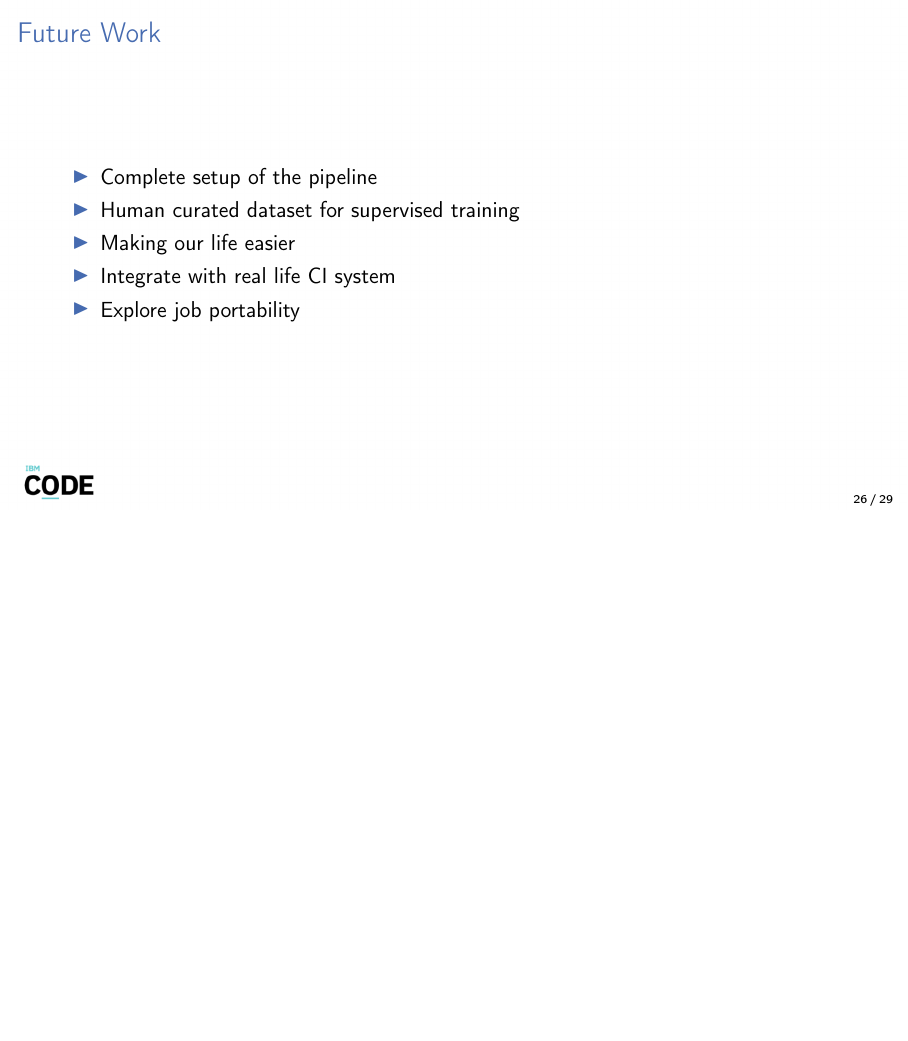
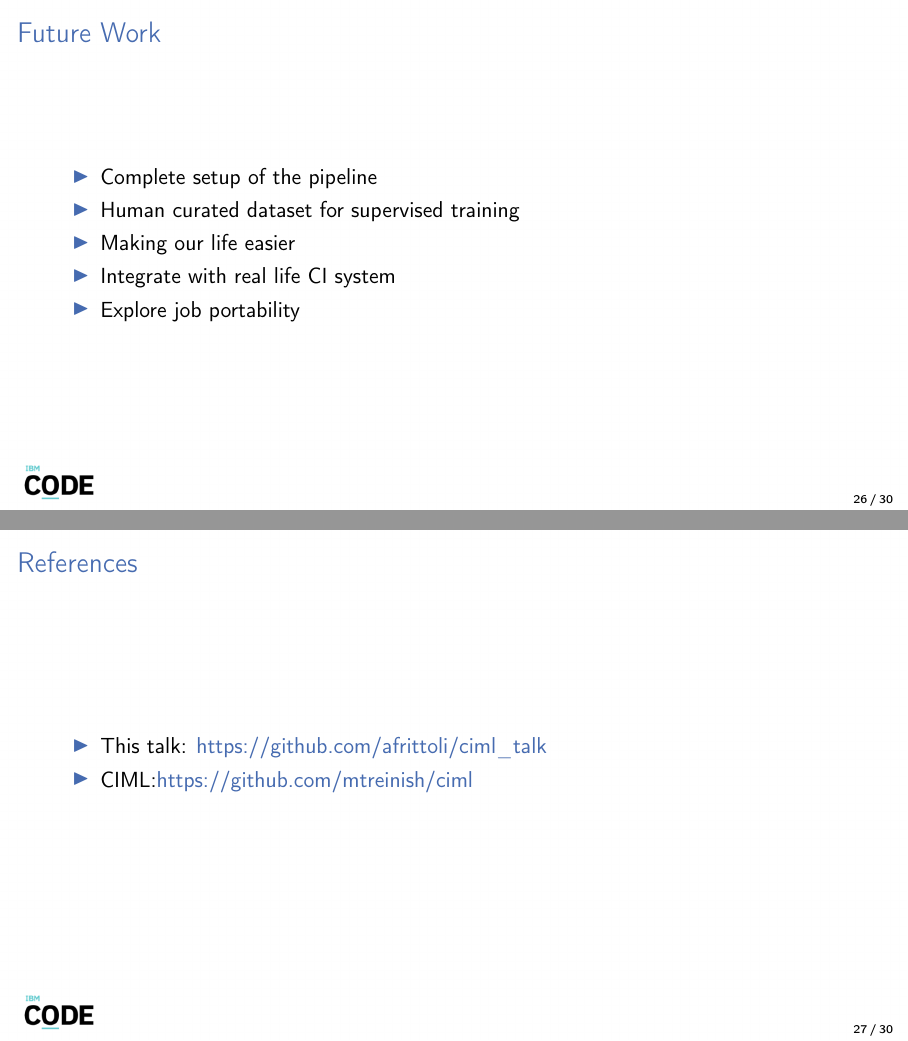
Before and after one commit to afrittoli/ciml_talk, LaTeX slides (ciml.tex): page 27 of 30 before the commit and pages 27 and 28 of 31 after it, the two joined at a grey line, the shorter picture padded with empty space. Compiled offline with pdfLaTeX.

Commit message:
Add references

```diff
--- a/ciml.tex
+++ b/ciml.tex
@@ -819,6 +819,14 @@
   \end{itemize}
 \end{frame}
 
+\begin{frame}
+  \frametitle{References}
+  \begin{itemize}
+      \item{This talk: \href{https://github.com/afrittoli/ciml\_talk}{https://github.com/afrittoli/ciml\_talk}}
+      \item{CIML:\href{https://github.com/mtreinish/ciml}{https://github.com/mtreinish/ciml}}
+  \end{itemize}
+\end{frame}
+
 \section{Questions}
 \begin{frame}[c]
     %\frametitle{Questions?}
```
